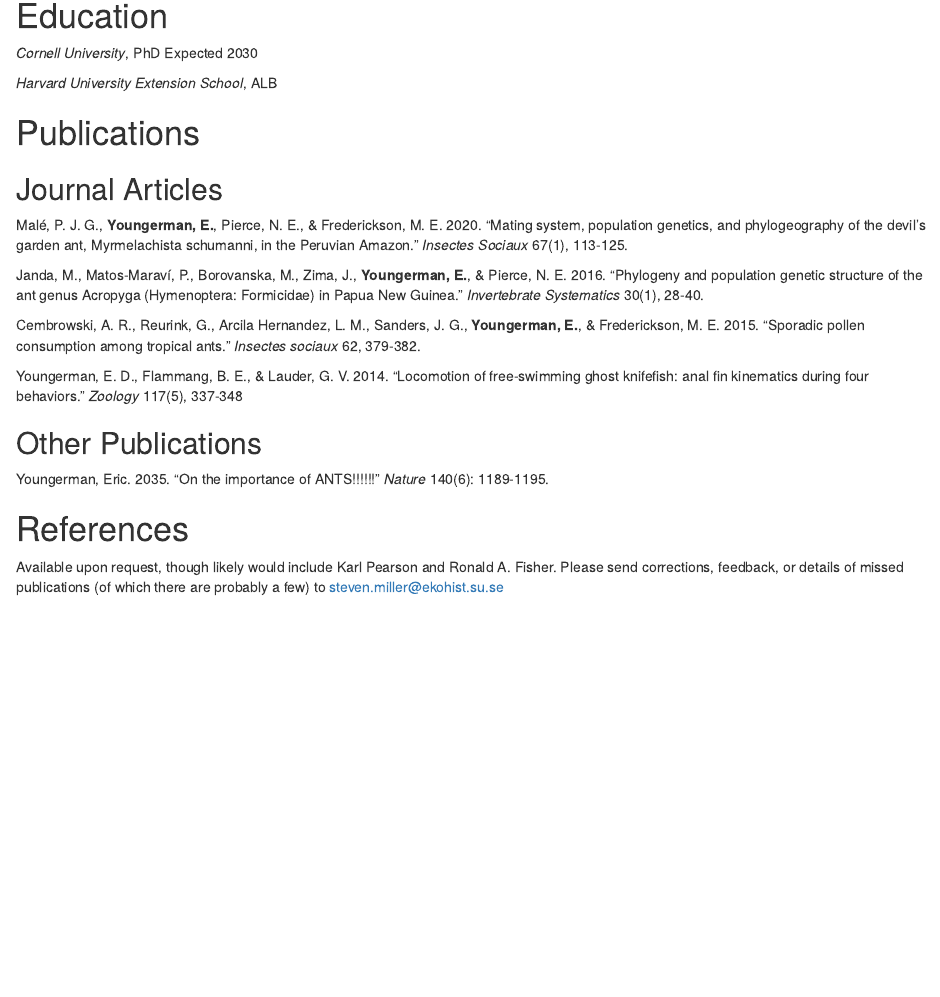
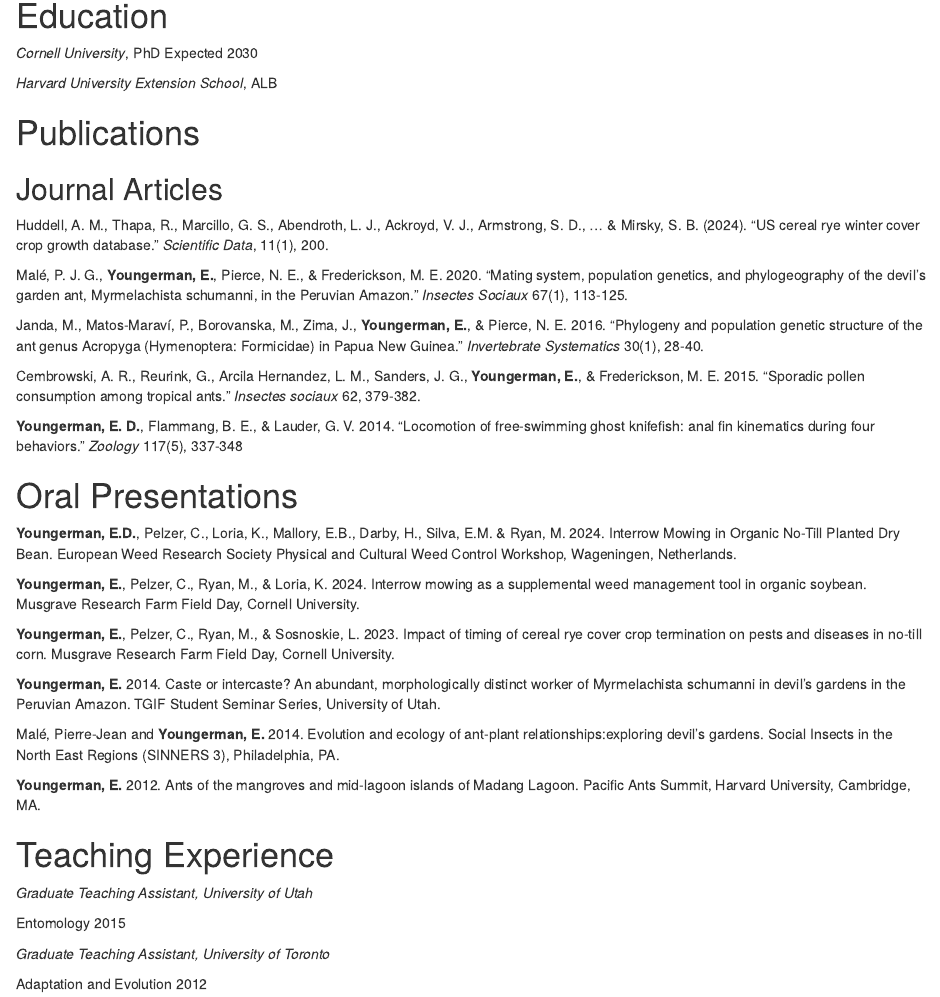
Before and after one commit to ericyoungerman/cv---eric-youngerman, an R Markdown document (cv.eric youngerman.Rmd): the page in a window 1100 px wide, from 650 px down. Rendered offline with R 4.5, knitr and Pandoc, with nearby package versions; drawn as R Markdown's standard HTML page in place of the format the file asks for.

Commit message:
added oral presenatations

```diff
--- a/cv.eric youngerman.Rmd
+++ b/cv.eric youngerman.Rmd
@@ -70,20 +70,38 @@
 
 ## Journal Articles
 
+Huddell, A. M., Thapa, R., Marcillo, G. S., Abendroth, L. J., Ackroyd, V. J., Armstrong, S. D., ... & Mirsky, S. B. (2024). "US cereal rye winter cover crop growth database." *Scientific Data*, 11(1), 200.
+
 Malé, P. J. G., **Youngerman, E.**, Pierce, N. E., & Frederickson, M. E.  2020. "Mating system, population	genetics, and phylogeography of the devil’s garden ant, Myrmelachista schumanni, in the	Peruvian Amazon." *Insectes Sociaux* 67(1), 113-125.
 
 Janda, M., Matos-Maraví, P., Borovanska, M., Zima, J., **Youngerman, E.**, & Pierce, N. E.  2016. "Phylogeny and population genetic structure of the ant genus Acropyga (Hymenoptera:	Formicidae) in Papua New Guinea. " *Invertebrate Systematics* 30(1), 28-40.
 
 Cembrowski, A. R., Reurink, G., Arcila Hernandez, L. M., Sanders, J. G., **Youngerman, E.**, & Frederickson, M. E. 2015. "Sporadic pollen consumption among tropical ants." *Insectes sociaux* 62, 379-382.
 
-Youngerman, E. D., Flammang, B. E., & Lauder, G. V. 2014. "Locomotion of free-swimming ghost knifefish: anal fin kinematics during four behaviors." *Zoology* 117(5), 337-348
+**Youngerman, E. D.**, Flammang, B. E., & Lauder, G. V. 2014. "Locomotion of free-swimming ghost knifefish: anal fin kinematics during four behaviors." *Zoology* 117(5), 337-348
 
 
+# Oral Presentations
 
-## Other Publications
+**Youngerman, E.D.**, Pelzer, C., Loria, K., Mallory, E.B., Darby, H., Silva, E.M. & Ryan, M. 2024. Interrow	Mowing	in	Organic	No-Till	Planted	Dry	Bean. European Weed Research Society Physical and Cultural Weed Control Workshop, Wageningen, Netherlands.
 
-Youngerman, Eric. 2035. "On the importance of ANTS!!!!!!" *Nature* 140(6): 1189-1195.
+**Youngerman, E.**, Pelzer, C., Ryan, M., & Loria, K. 2024. Interrow mowing as a supplemental weed management tool in organic soybean. Musgrave Research Farm Field Day, Cornell University.
 
-# References
+**Youngerman, E.**, Pelzer, C., Ryan, M., & Sosnoskie, L. 2023. Impact of timing of cereal rye cover crop termination on pests and diseases in no-till corn. Musgrave Research Farm Field Day, Cornell University.
 
-Available upon request, though likely would include Karl Pearson and Ronald A. Fisher. Please send corrections, feedback, or details of missed publications (of which there are probably a few) to steven.miller@ekohist.su.se
+**Youngerman, E.** 2014. Caste or intercaste? An abundant, morphologically distinct worker of Myrmelachista schumanni in devil’s gardens in the Peruvian Amazon. TGIF Student Seminar
+Series, University of Utah.
+
+Malé, Pierre-Jean and **Youngerman, E.** 2014. Evolution and ecology of ant-plant relationships:exploring devil’s gardens. Social Insects in the North East Regions (SINNERS 3), Philadelphia, PA.
+
+**Youngerman, E.** 2012. Ants of the mangroves and mid-lagoon islands of Madang Lagoon. Pacific Ants	Summit, Harvard University, Cambridge, MA.
+
+# Teaching Experience
+
+*Graduate Teaching Assistant, University of Utah*
+
+Entomology \hfill 2015
+
+*Graduate Teaching Assistant, University of Toronto*
+
+Adaptation and Evolution \hfill 2012
```
Also changed, not shown: cv.eric-youngerman.pdf, 1 other file.
